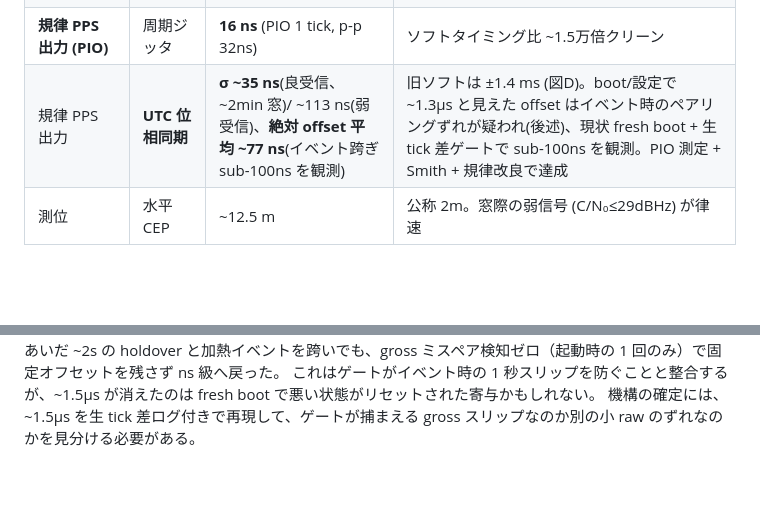
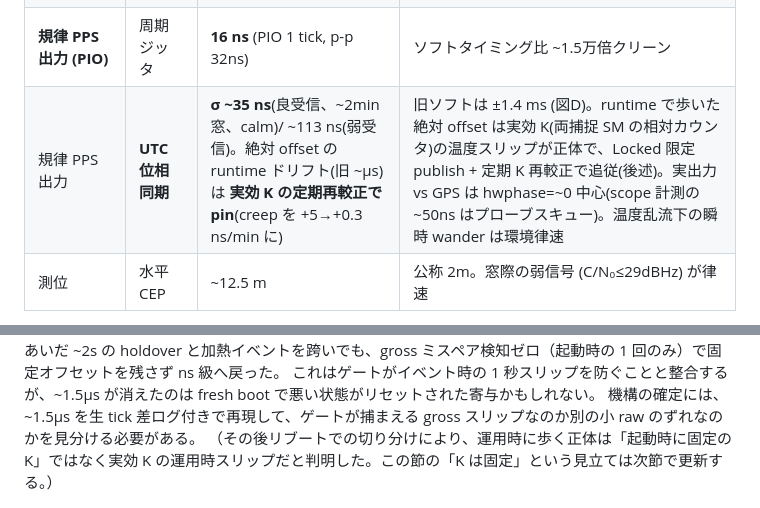
Before and after one commit to sksat/pico-gnss, a Markdown page: report/REPORT.md, 2 parts joined by grey strips. Rendered like a GitHub page; blank space fills up the shorter version.

```diff
--- a/report/REPORT.md
+++ b/report/REPORT.md
@@ -20,7 +20,7 @@ RP2040 (Raspberry Pi Pico) と秋月 [AE-GNSS-EXTANT](https://akizukidenshi.com/
 | **時刻補正残差** | clock err σ | **9.4 ns** | ±10ns spec 帯内 ✓ (図B) |
 | **holdover** | N秒断→誤差 | 26s → ~360ns / 2s → 43ns | 周波数外挿で sub-µs 保持 |
 | **規律 PPS 出力 (PIO)** | 周期ジッタ | **16 ns** (PIO 1 tick, p-p 32ns) | ソフトタイミング比 ~1.5万倍クリーン |
-| 規律 PPS 出力 | **UTC 位相同期** | **σ ~35 ns**(良受信、~2min 窓)/ ~113 ns(弱受信)、**絶対 offset 平均 ~77 ns**(イベント跨ぎ sub-100ns を観測) | 旧ソフトは ±1.4 ms (図D)。boot/設定で ~1.3µs と見えた offset はイベント時のペアリングずれが疑われ(後述)、現状 fresh boot + 生 tick 差ゲートで sub-100ns を観測。PIO 測定 + Smith + 規律改良で達成 |
+| 規律 PPS 出力 | **UTC 位相同期** | **σ ~35 ns**(良受信、~2min 窓、calm)/ ~113 ns(弱受信)。絶対 offset の runtime ドリフト(旧 ~µs)は **実効 K の定期再較正で pin**(creep を +5→+0.3 ns/min に) | 旧ソフトは ±1.4 ms (図D)。runtime で歩いた絶対 offset は実効 K(両捕捉 SM の相対カウンタ)の温度スリップが正体で、Locked 限定 publish + 定期 K 再較正で追従(後述)。実出力 vs GPS は hwphase=~0 中心(scope 計測の ~50ns はプローブスキュー)。温度乱流下の瞬時 wander は環境律速 |
 | 測位 | 水平 CEP | ~12.5 m | 公称 2m。窓際の弱信号 (C/N₀≤29dBHz) が律速 |
 
 表の値は受信が良いときの代表で、弱受信では位相同期 σ や測位が悪化する（後述「受信環境による同期誤差の変動」）。
@@ -455,6 +455,7 @@ PPS 欠落、FIFO backlog の drain、再ロックといったイベントの直
 新ファーム（生 tick 差ログ + ゲート）では、fresh boot 後に offset② は平均 ~77ns（sub-100ns）で、~8.5 分のあいだ ~2s の holdover と加熱イベントを跨いでも、gross ミスペア検知ゼロ（起動時の 1 回のみ）で固定オフセットを残さず ns 級へ戻った。
 これはゲートがイベント時の 1 秒スリップを防ぐことと整合するが、~1.5µs が消えたのは fresh boot で悪い状態がリセットされた寄与かもしれない。
 機構の確定には、~1.5µs を生 tick 差ログ付きで再現して、ゲートが捕まえる gross スリップなのか別の小 raw のずれなのかを見分ける必要がある。
+（その後リブートでの切り分けにより、運用時に歩く正体は「起動時に固定の K」ではなく実効 K の運用時スリップだと判明した。この節の「K は固定」という見立ては次節で更新する。）
 
 ![offset② と hwphase の ~1.5µs バイアス（生 tick 差ログ導入前の観測）](offset-wander.png)
 
```
Also changed, not shown: other parts of report/REPORT.md (+47 -0 lines), report/offset-recal.png (added), 1 other file.
